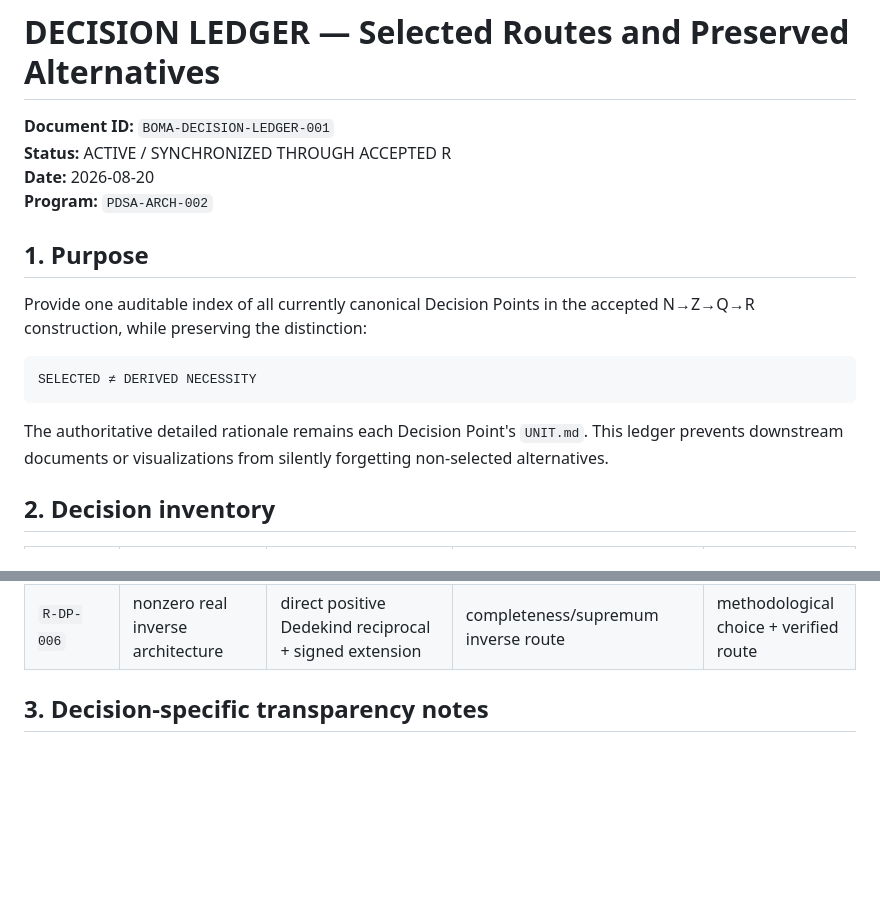
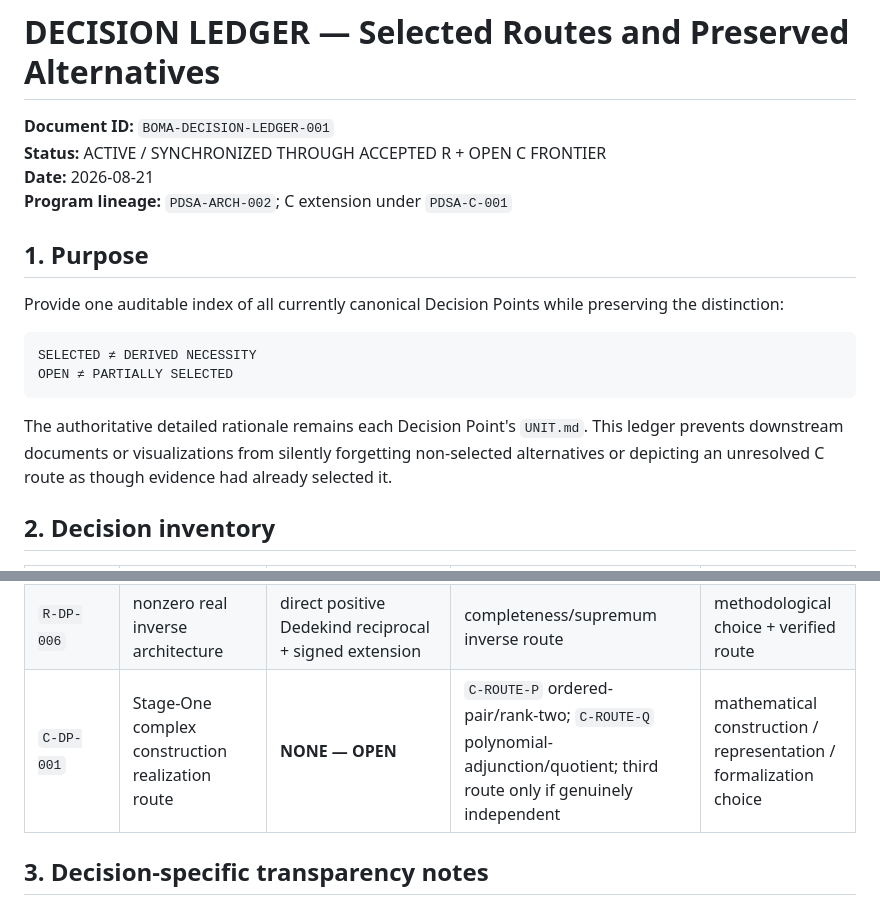
Before and after one commit to Scientifica-eng/BOMA, a Markdown page: LAB/00_ARCHITECTURE/DECISION_LEDGER.md, 2 parts joined by grey strips. Drawn GitHub-style; blank space fills up the shorter version.

````diff
--- a/LAB/00_ARCHITECTURE/DECISION_LEDGER.md
+++ b/LAB/00_ARCHITECTURE/DECISION_LEDGER.md
@@ -1,19 +1,20 @@
 # DECISION LEDGER — Selected Routes and Preserved Alternatives
 
 **Document ID:** `BOMA-DECISION-LEDGER-001`
-**Status:** ACTIVE / SYNCHRONIZED THROUGH ACCEPTED R
-**Date:** 2026-08-20
-**Program:** `PDSA-ARCH-002`
+**Status:** ACTIVE / SYNCHRONIZED THROUGH ACCEPTED R + OPEN C FRONTIER
+**Date:** 2026-08-21
+**Program lineage:** `PDSA-ARCH-002`; C extension under `PDSA-C-001`
 
 ## 1. Purpose
 
-Provide one auditable index of all currently canonical Decision Points in the accepted N→Z→Q→R construction, while preserving the distinction:
+Provide one auditable index of all currently canonical Decision Points while preserving the distinction:
 
 ```text
 SELECTED ≠ DERIVED NECESSITY
+OPEN ≠ PARTIALLY SELECTED
 ```
 
-The authoritative detailed rationale remains each Decision Point's `UNIT.md`. This ledger prevents downstream documents or visualizations from silently forgetting non-selected alternatives.
+The authoritative detailed rationale remains each Decision Point's `UNIT.md`. This ledger prevents downstream documents or visualizations from silently forgetting non-selected alternatives or depicting an unresolved C route as though evidence had already selected it.
 
 ## 2. Decision inventory
 
@@ -29,6 +30,7 @@ The authoritative detailed rationale remains each Decision Point's `UNIT.md`. Th
 | `R-DP-004` | approximation route needed for additive inverse | reusable Q Archimedean approximation gateway + isolated finite cut search | direct one-off Dedekind bracketing route | mathematical route choice |
 | `R-DP-005` | signed real multiplication architecture | positive/negative-part decomposition over nonnegative kernel | direct sign-case multiplication; shift-to-positive multiplication | mathematical / architectural choice |
 | `R-DP-006` | nonzero real inverse architecture | direct positive Dedekind reciprocal + signed extension | completeness/supremum inverse route | methodological choice + verified route |
+| `C-DP-001` | Stage-One complex construction realization route | **NONE — OPEN** | `C-ROUTE-P` ordered-pair/rank-two; `C-ROUTE-Q` polynomial-adjunction/quotient; third route only if genuinely independent | mathematical construction / representation / formalization choice |
 
 ## 3. Decision-specific transparency notes
 
````
Also changed, not shown: other parts of LAB/00_ARCHITECTURE/DECISION_LEDGER.md (+64 -4 lines).
